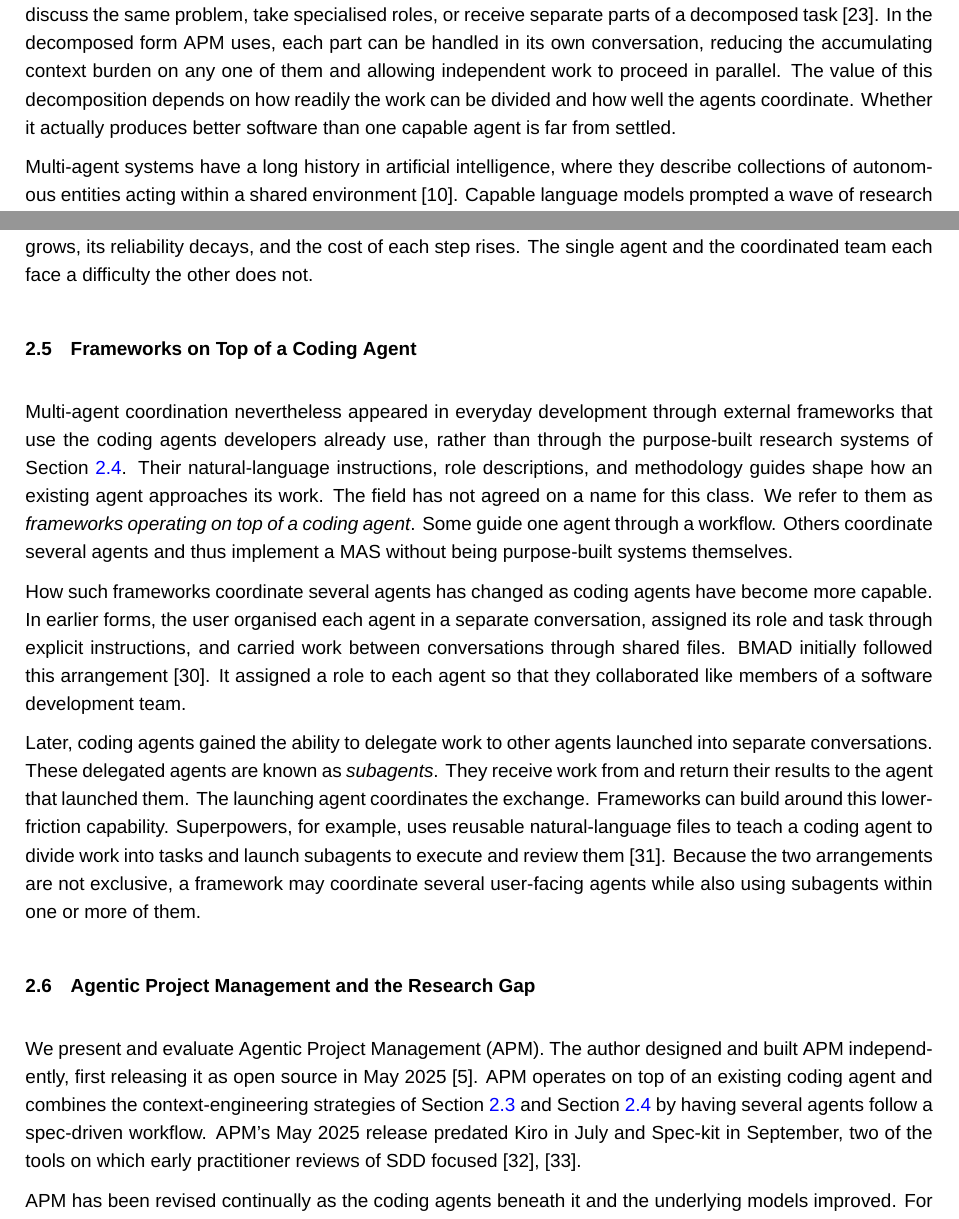
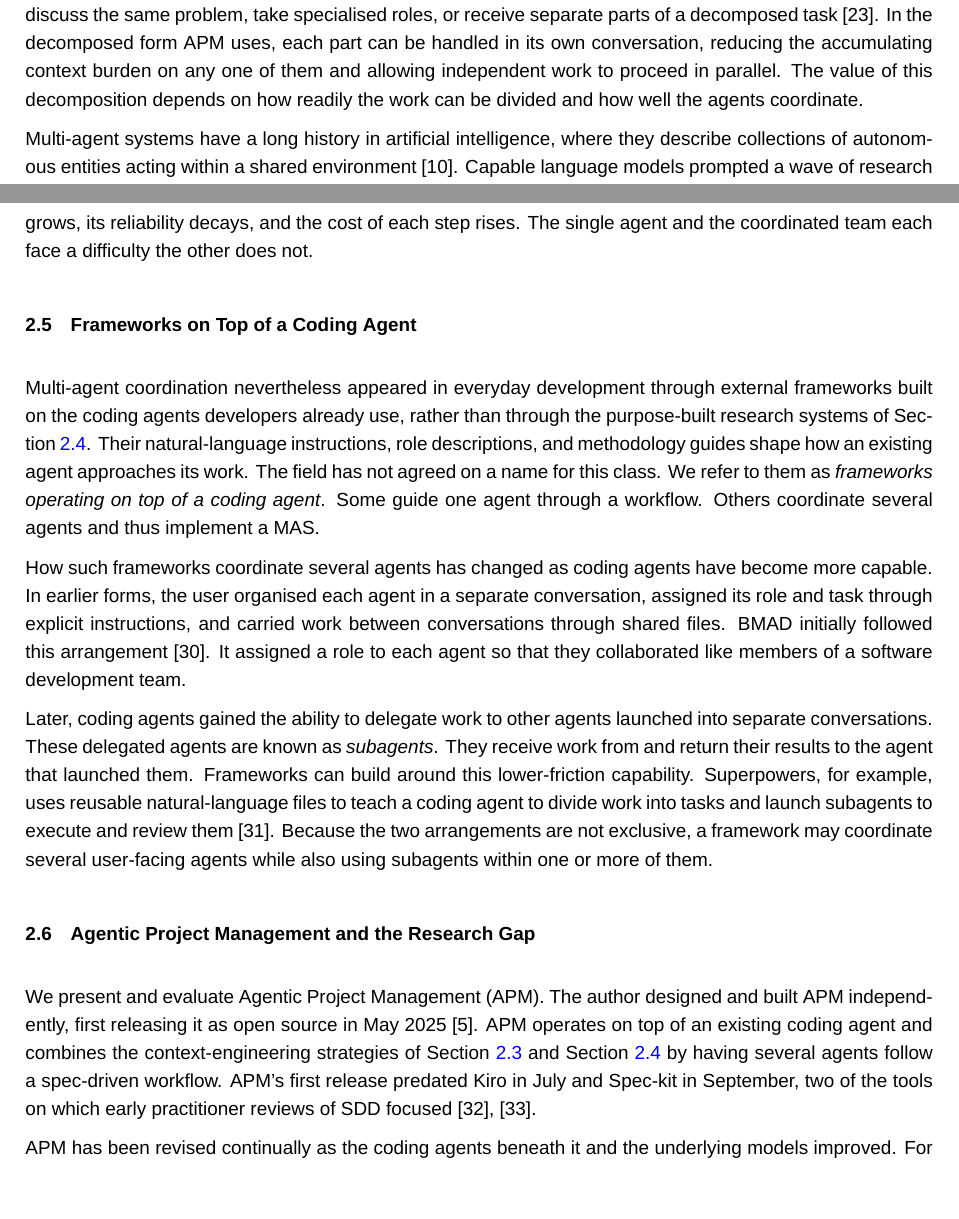
Before and after one commit to sdi2200262/bsc-apm-thesis, a LaTeX thesis (thesis.tex, which reads chapters/background/background.tex): two parts of pages 17 and 18 of 77, joined at a grey line, cut so that both start at the same text. Compiled offline with XeLaTeX; a missing font is replaced by an installed copy or a similar font.

Commit message:
chore(thesis): tighten background wording and drop redundant sentences

```diff
--- a/chapters/background/background.tex
+++ b/chapters/background/background.tex
@@ -39,7 +39,7 @@ In the core workflows introduced by both tools, one agent carries the specificat
 \section{Multi-Agent Systems}
 \label{sec:background-multi-agent-systems}
 
-Another context-engineering strategy distributes work across several agents. A \emph{multi-agent system} (MAS) consists of agents whose interactions contribute to a shared task. Their organisation varies: agents may discuss the same problem, take specialised roles, or receive separate parts of a decomposed task~\cite{cemri2025masfail}. In the decomposed form APM uses, each part can be handled in its own conversation, reducing the accumulating context burden on any one of them and allowing independent work to proceed in parallel. The value of this decomposition depends on how readily the work can be divided and how well the agents coordinate. Whether it actually produces better software than one capable agent is far from settled.
+Another context-engineering strategy distributes work across several agents. A \emph{multi-agent system} (MAS) consists of agents whose interactions contribute to a shared task. Their organisation varies: agents may discuss the same problem, take specialised roles, or receive separate parts of a decomposed task~\cite{cemri2025masfail}. In the decomposed form APM uses, each part can be handled in its own conversation, reducing the accumulating context burden on any one of them and allowing independent work to proceed in parallel. The value of this decomposition depends on how readily the work can be divided and how well the agents coordinate.
 
 Multi-agent systems have a long history in artificial intelligence, where they describe collections of autonomous entities acting within a shared environment~\cite{russell2021aima}. Capable language models prompted a wave of research that applied the idea to LLM-based agents. During 2023, several systems organised these agents into role-specialised teams, including teams applied to software tasks. CAMEL paired agents in a structured dialogue~\cite{li2023camel}. ChatDev cast them as the staff of a virtual software company~\cite{qian2024chatdev}, while MetaGPT coordinated them through the documents and standard procedures of a development process~\cite{hong2024metagpt}. Microsoft's open-source AutoGen framework supported collaborative conversations between agents that solved complex problems and wrote code~\cite{wu2024autogen}. These research systems belong to the purpose-built form introduced earlier. The code assembles the context and tools for each agent and routes messages between them, while the models choose actions within that scaffold.
 
@@ -50,16 +50,16 @@ Practitioner accounts identify similar limits for agents used in software develo
 \section{Frameworks on Top of a Coding Agent}
 \label{sec:background-frameworks-on-top-of-a-coding-agent}
 
-Multi-agent coordination nevertheless appeared in everyday development through external frameworks that use the coding agents developers already use, rather than through the purpose-built research systems of Section~\ref{sec:background-multi-agent-systems}. Their natural-language instructions, role descriptions, and methodology guides shape how an existing agent approaches its work. The field has not agreed on a name for this class. We refer to them as \emph{frameworks operating on top of a coding agent}. Some guide one agent through a workflow. Others coordinate several agents and thus implement a MAS without being purpose-built systems themselves.
+Multi-agent coordination nevertheless appeared in everyday development through external frameworks built on the coding agents developers already use, rather than through the purpose-built research systems of Section~\ref{sec:background-multi-agent-systems}. Their natural-language instructions, role descriptions, and methodology guides shape how an existing agent approaches its work. The field has not agreed on a name for this class. We refer to them as \emph{frameworks operating on top of a coding agent}. Some guide one agent through a workflow. Others coordinate several agents and thus implement a MAS.
 
 How such frameworks coordinate several agents has changed as coding agents have become more capable. In earlier forms, the user organised each agent in a separate conversation, assigned its role and task through explicit instructions, and carried work between conversations through shared files. BMAD initially followed this arrangement~\cite{bmad2025method}. It assigned a role to each agent so that they collaborated like members of a software development team.
 
-Later, coding agents gained the ability to delegate work to other agents launched into separate conversations. These delegated agents are known as \emph{subagents}. They receive work from and return their results to the agent that launched them. The launching agent coordinates the exchange. Frameworks can build around this lower-friction capability. Superpowers, for example, uses reusable natural-language files to teach a coding agent to divide work into tasks and launch subagents to execute and review them~\cite{vincent2025superpowers}. Because the two arrangements are not exclusive, a framework may coordinate several user-facing agents while also using subagents within one or more of them.
+Later, coding agents gained the ability to delegate work to other agents launched into separate conversations. These delegated agents are known as \emph{subagents}. They receive work from and return their results to the agent that launched them. Frameworks can build around this lower-friction capability. Superpowers, for example, uses reusable natural-language files to teach a coding agent to divide work into tasks and launch subagents to execute and review them~\cite{vincent2025superpowers}. Because the two arrangements are not exclusive, a framework may coordinate several user-facing agents while also using subagents within one or more of them.
 
 \section{Agentic Project Management and the Research Gap}
 \label{sec:background-agentic-project-management-and-the-research-gap}
 
-We present and evaluate Agentic Project Management (APM). The author designed and built APM independently, first releasing it as open source in May 2025~\cite{chaidemenos2026apmrepo}. APM operates on top of an existing coding agent and combines the context-engineering strategies of Section~\ref{sec:background-spec-driven-development} and Section~\ref{sec:background-multi-agent-systems} by having several agents follow a spec-driven workflow. APM's May 2025 release predated Kiro in July and Spec-kit in September, two of the tools on which early practitioner reviews of SDD focused~\cite{boeckeler2025sdd, thoughtworks2025sdd}.
+We present and evaluate Agentic Project Management (APM). The author designed and built APM independently, first releasing it as open source in May 2025~\cite{chaidemenos2026apmrepo}. APM operates on top of an existing coding agent and combines the context-engineering strategies of Section~\ref{sec:background-spec-driven-development} and Section~\ref{sec:background-multi-agent-systems} by having several agents follow a spec-driven workflow. APM's first release predated Kiro in July and Spec-kit in September, two of the tools on which early practitioner reviews of SDD focused~\cite{boeckeler2025sdd, thoughtworks2025sdd}.
 
 APM has been revised continually as the coding agents beneath it and the underlying models improved. For this thesis, APM v1 was developed as a ground-up redesign whose roles, workflow, artifacts, and file structure differ substantially from earlier releases. In the rest of the thesis, APM refers to this release, and we write APM v1 where it must be distinguished from earlier ones.
 
```
Also changed, not shown: chapters/background/background.tex (4 more changed lines).
